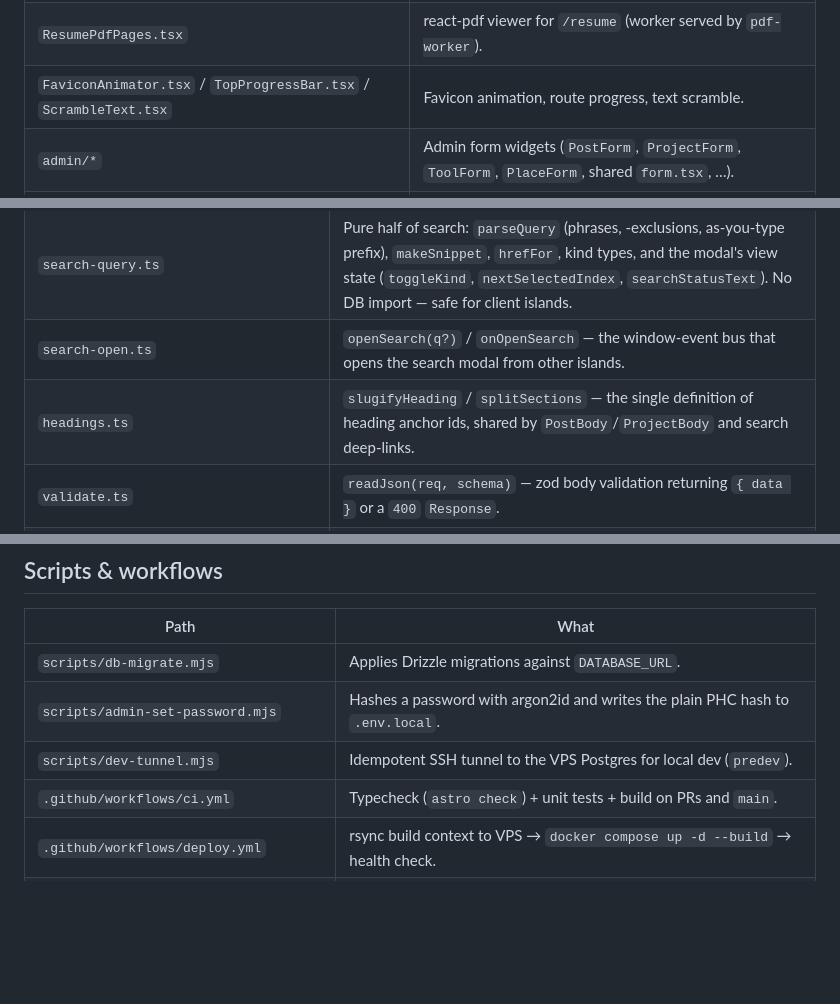
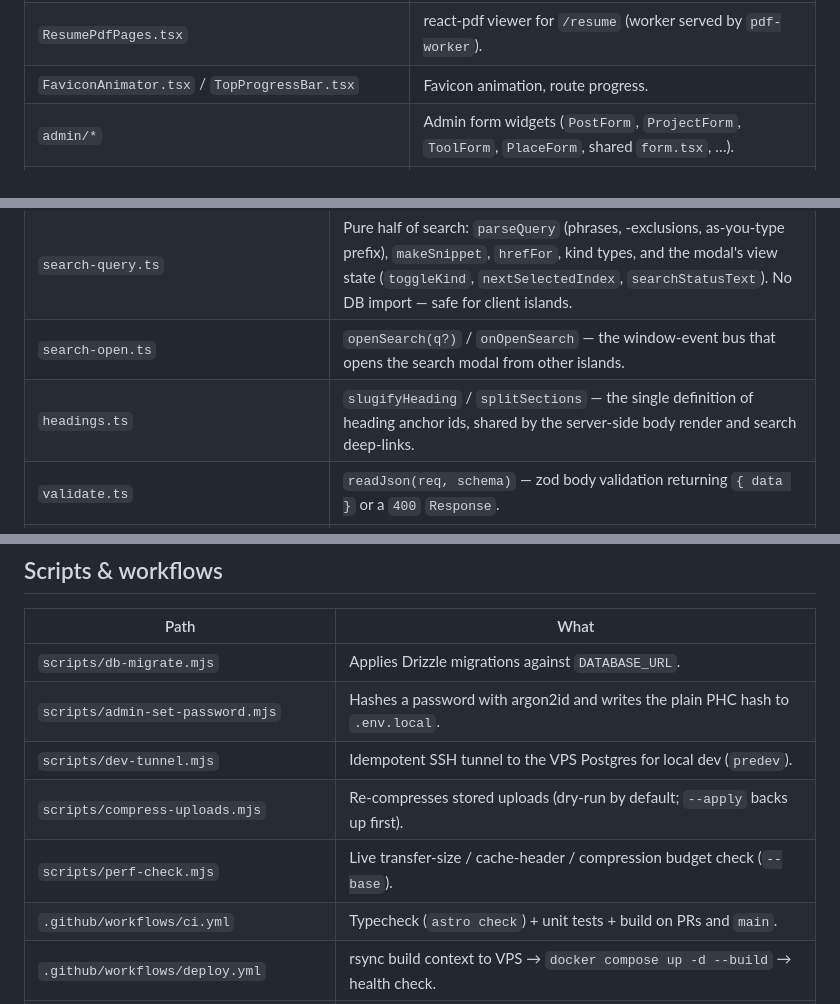
Before and after one commit to furkanunsalan/furkanunsalan.dev, a Markdown page: CODEMAP.md, 3 parts joined by grey strips. Drawn GitHub-style; blank space fills up the shorter version.

```diff
--- a/CODEMAP.md
+++ b/CODEMAP.md
@@ -108,7 +108,7 @@ React islands. Key ones:
 | `ThoughtImageGallery.tsx`                                                | Thought lightbox with swipeable image carousel.                                                |
 | `SmartImage.tsx`                                                         | Lazy, load-gated image with shimmer + cross-fade.                                              |
 | `ResumePdfPages.tsx`                                                     | react-pdf viewer for `/resume` (worker served by `pdf-worker`).                                |
-| `FaviconAnimator.tsx` / `TopProgressBar.tsx` / `ScrambleText.tsx`        | Favicon animation, route progress, text scramble.                                              |
+| `FaviconAnimator.tsx` / `TopProgressBar.tsx`                             | Favicon animation, route progress.                                                             |
 | `admin/*`                                                                | Admin form widgets (`PostForm`, `ProjectForm`, `ToolForm`, `PlaceForm`, shared `form.tsx`, …). |
 | `ui/`                                                                    | shadcn-style Radix wrappers (dropdown-menu, select, tabs, breadcrumb).                         |
 
@@ -125,7 +125,7 @@ React islands. Key ones:
 | `search.ts`                                                                                                                                    | `search(q, {limit, kinds})` — weighted tsvector union across the six searchable tables, with a pg_trgm typo-tolerant fallback tier. Fails soft. Also `getRelatedPosts` (shared-tag + text similarity, two relevance floors).                    |
 | `search-query.ts`                                                                                                                              | Pure half of search: `parseQuery` (phrases, -exclusions, as-you-type prefix), `makeSnippet`, `hrefFor`, kind types, and the modal's view state (`toggleKind`, `nextSelectedIndex`, `searchStatusText`). No DB import — safe for client islands. |
 | `search-open.ts`                                                                                                                               | `openSearch(q?)` / `onOpenSearch` — the window-event bus that opens the search modal from other islands.                                                                                                                                        |
-| `headings.ts`                                                                                                                                  | `slugifyHeading` / `splitSections` — the single definition of heading anchor ids, shared by `PostBody`/`ProjectBody` and search deep-links.                                                                                                     |
+| `headings.ts`                                                                                                                                  | `slugifyHeading` / `splitSections` — the single definition of heading anchor ids, shared by the server-side body render and search deep-links.                                                                                                  |
 | `validate.ts`                                                                                                                                  | `readJson(req, schema)` — zod body validation returning `{ data }` or a `400` `Response`.                                                                                                                                                       |
 | `db-errors.ts`                                                                                                                                 | `friendlyDbError(e, resource)` — maps PG error codes to clean `{ error, status }`, strips SQL.                                                                                                                                                  |
 | `og.ts`                                                                                                                                        | `renderOgImage(...)` — hand-built SVG rasterized by `@resvg/resvg-js` with self-hosted Inter.                                                                                                                                                   |
@@ -156,6 +157,8 @@ It runs on the host (not in compose) and reaches Postgres at `127.0.0.1:5432`, s
 | `scripts/db-migrate.mjs`                | Applies Drizzle migrations against `DATABASE_URL`.                             |
 | `scripts/admin-set-password.mjs`        | Hashes a password with argon2id and writes the plain PHC hash to `.env.local`. |
 | `scripts/dev-tunnel.mjs`                | Idempotent SSH tunnel to the VPS Postgres for local dev (`predev`).            |
+| `scripts/compress-uploads.mjs`          | Re-compresses stored uploads (dry-run by default; `--apply` backs up first).   |
+| `scripts/perf-check.mjs`                | Live transfer-size / cache-header / compression budget check (`--base`).       |
 | `.github/workflows/ci.yml`              | Typecheck (`astro check`) + unit tests + build on PRs and `main`.              |
 | `.github/workflows/deploy.yml`          | rsync build context to VPS → `docker compose up -d --build` → health check.    |
 | `.github/workflows/deploy-terminal.yml` | Cross-compile Go binary → ship to VPS → restart systemd unit.                  |
```
Also changed, not shown: other parts of CODEMAP.md (+7 -6 lines).
